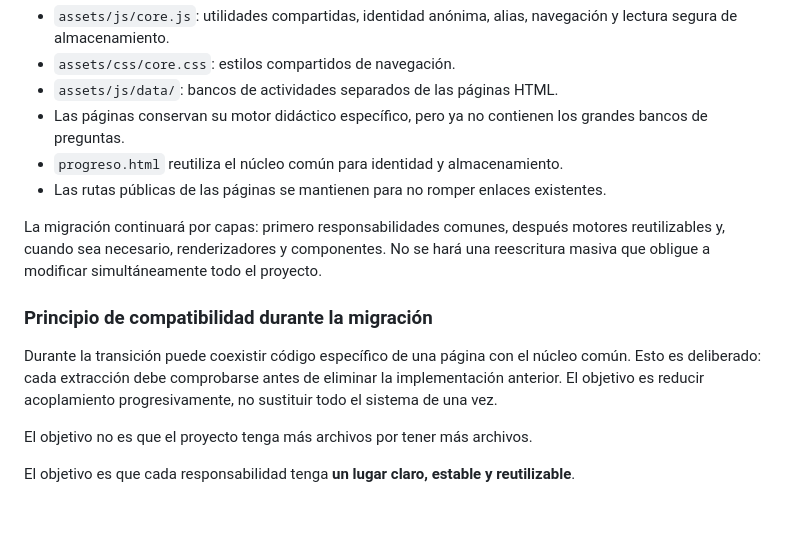
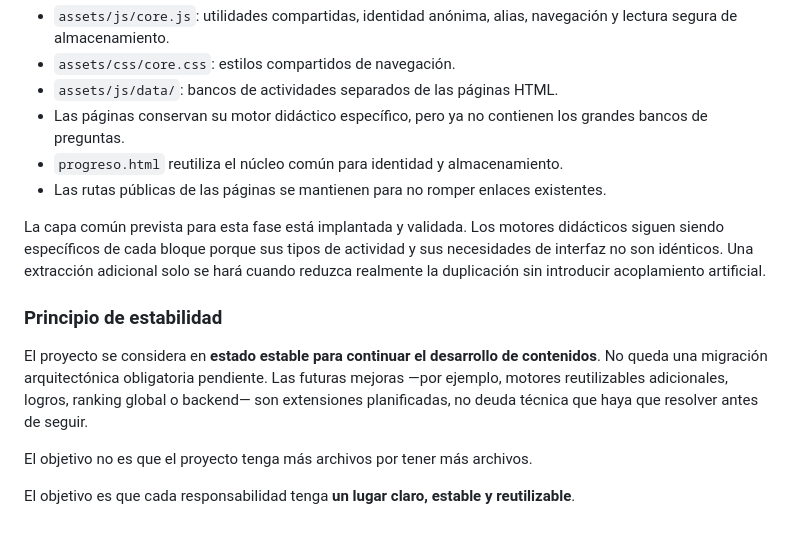
Before and after one commit to Proyectodocereetdelectare/Docere-et-Delectare, a Markdown page: docs/ARQUITECTURA.md, the part around the change. Drawn GitHub-style.

Commit message:
docs: mark current architecture as stable and distinguish future extensions from pending work

```diff
--- a/docs/ARQUITECTURA.md
+++ b/docs/ARQUITECTURA.md
@@ -394,11 +394,11 @@ La primera capa de la arquitectura ya está implantada:
 - `progreso.html` reutiliza el núcleo común para identidad y almacenamiento.
 - Las rutas públicas de las páginas se mantienen para no romper enlaces existentes.
 
-La migración continuará por capas: primero responsabilidades comunes, después motores reutilizables y, cuando sea necesario, renderizadores y componentes. No se hará una reescritura masiva que obligue a modificar simultáneamente todo el proyecto.
+La capa común prevista para esta fase está implantada y validada. Los motores didácticos siguen siendo específicos de cada bloque porque sus tipos de actividad y sus necesidades de interfaz no son idénticos. Una extracción adicional solo se hará cuando reduzca realmente la duplicación sin introducir acoplamiento artificial.
 
-### Principio de compatibilidad durante la migración
+### Principio de estabilidad
 
-Durante la transición puede coexistir código específico de una página con el núcleo común. Esto es deliberado: cada extracción debe comprobarse antes de eliminar la implementación anterior. El objetivo es reducir acoplamiento progresivamente, no sustituir todo el sistema de una vez.
+El proyecto se considera en **estado estable para continuar el desarrollo de contenidos**. No queda una migración arquitectónica obligatoria pendiente. Las futuras mejoras —por ejemplo, motores reutilizables adicionales, logros, ranking global o backend— son extensiones planificadas, no deuda técnica que haya que resolver antes de seguir.
 
 El objetivo no es que el proyecto tenga más archivos por tener más archivos.
 
```
